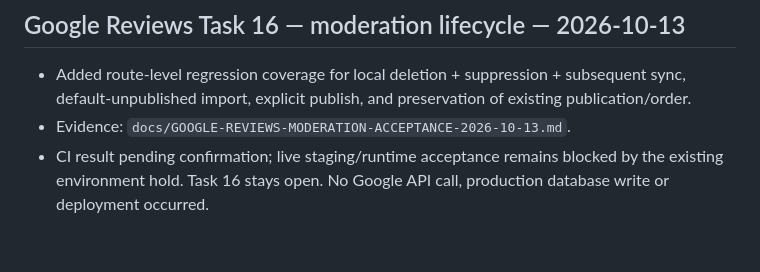
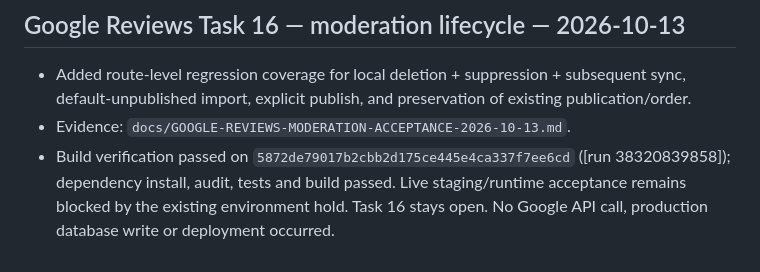
Before and after one commit to layalialzahra/layali-al-zahra-website, a Markdown page: docs/PROJECT-STATUS-2026-10-12.md, the part around the change. GitHub-like rendering.

Commit message:
docs: record Task 16 CI verification

```diff
--- a/docs/PROJECT-STATUS-2026-10-12.md
+++ b/docs/PROJECT-STATUS-2026-10-12.md
@@ -396,4 +396,4 @@ Environment discovery is documented, but Core CMS acceptance remains blocked. Do
 ## Google Reviews Task 16 — moderation lifecycle — 2026-10-13
 - Added route-level regression coverage for local deletion + suppression + subsequent sync, default-unpublished import, explicit publish, and preservation of existing publication/order.
 - Evidence: `docs/GOOGLE-REVIEWS-MODERATION-ACCEPTANCE-2026-10-13.md`.
-- CI result pending confirmation; live staging/runtime acceptance remains blocked by the existing environment hold. Task 16 stays open. No Google API call, production database write or deployment occurred.
+- Build verification passed on `5872de79017b2cbb2d175ce445e4ca337f7ee6cd` ([run 38320839858]); dependency install, audit, tests and build passed. Live staging/runtime acceptance remains blocked by the existing environment hold. Task 16 stays open. No Google API call, production database write or deployment occurred.
```
